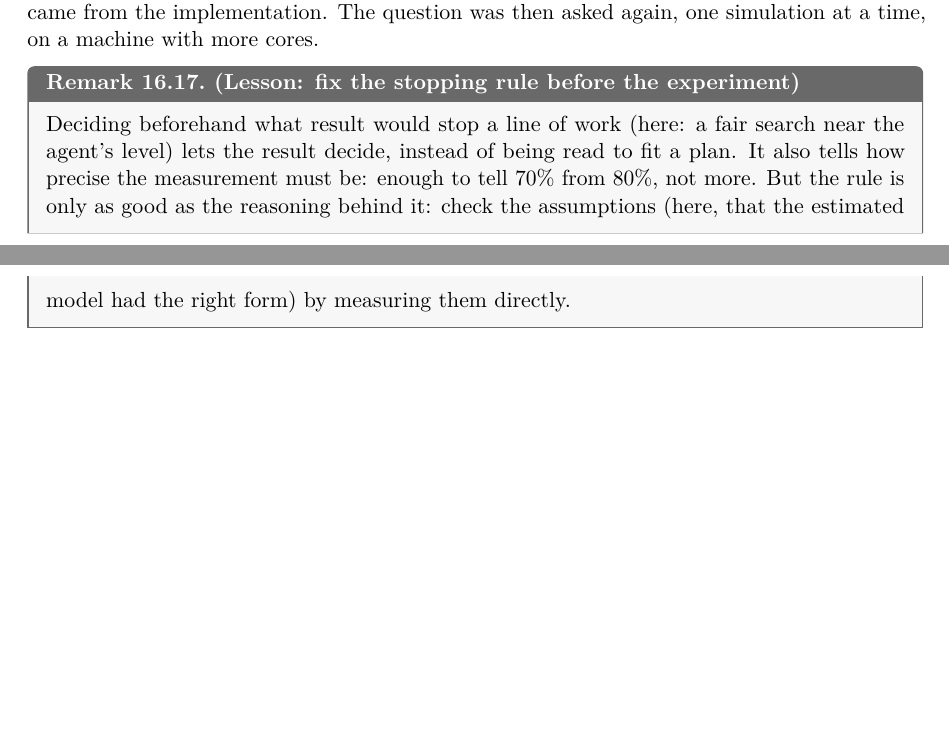
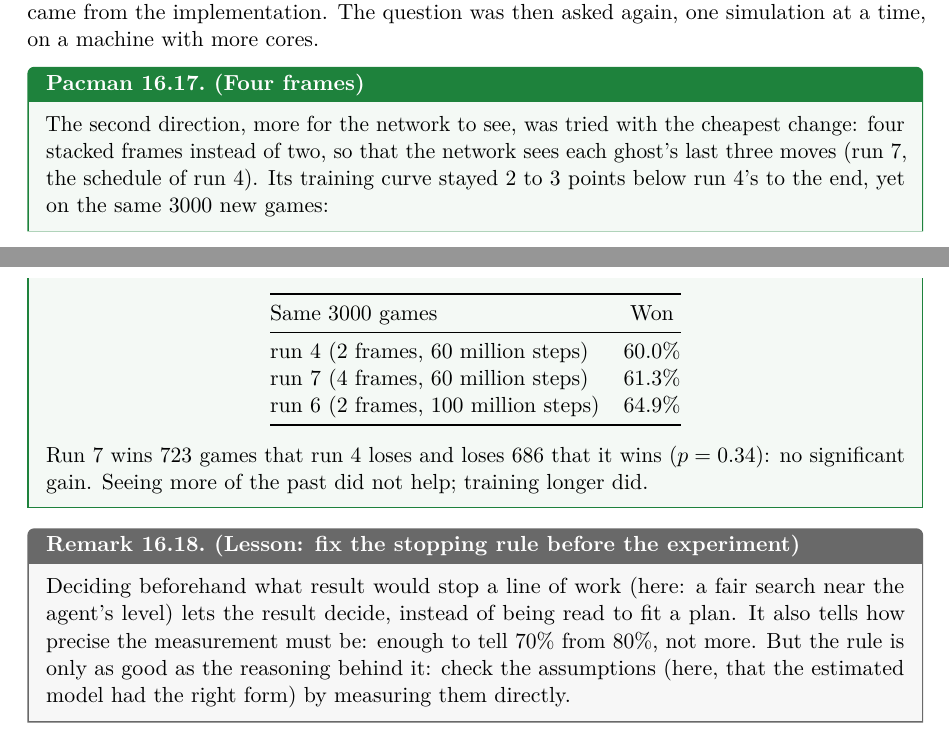
Before and after one commit to CL-BZH/Pacman, a LaTeX thesis (Course/rl_with_pacman.tex, which reads Course/chapters/ch16_v2_project.tex): two parts of pages 117 and 118 of 120, joined at a grey line, cut so that both start at the same text, the shorter picture padded with empty space. The pictures show the PDF file Course/rl_with_pacman.pdf that the author committed with the source.

Commit message:
v2 run 7 (4 frames, 60M steps): 61.3% against 60.0% for run 4 (p = 0.34); README and chapter 16

```diff
--- a/Course/chapters/ch16_v2_project.tex
+++ b/Course/chapters/ch16_v2_project.tex
@@ -435,6 +435,28 @@ measurement made with the slower code, and the disagreement came from the
 implementation. The question was then asked again, one simulation at a
 time, on a machine with more cores.
 
+\begin{pacman}{Four frames}{four-frames}
+  The second direction, more for the network to see, was tried with the
+  cheapest change: four stacked frames instead of two, so that the network
+  sees each ghost's last three moves (run~7, the schedule of run~4). Its
+  training curve stayed $2$ to $3$ points below run~4's to the end, yet on
+  the same $3000$ new games:
+  \begin{center}
+    \begin{tabular}{@{}lc@{}}
+      \toprule
+      Same $3000$ games & Won \\
+      \midrule
+      run 4 ($2$ frames, $60$ million steps) & $60.0\%$ \\
+      run 7 ($4$ frames, $60$ million steps) & $61.3\%$ \\
+      run 6 ($2$ frames, $100$ million steps) & $64.9\%$ \\
+      \bottomrule
+    \end{tabular}
+  \end{center}
+  Run 7 wins $723$ games that run~4 loses and loses $686$ that it wins
+  ($p = 0.34$): no significant gain. Seeing more of the past did not help;
+  training longer did.
+\end{pacman}
+
 \begin{remark}{Lesson: fix the stopping rule before the experiment}%
   {lesson-stopping}
   Deciding beforehand what result would stop a line of work (here: a fair
```
Also changed, not shown: Course/rl_with_pacman.pdf, README.md.
